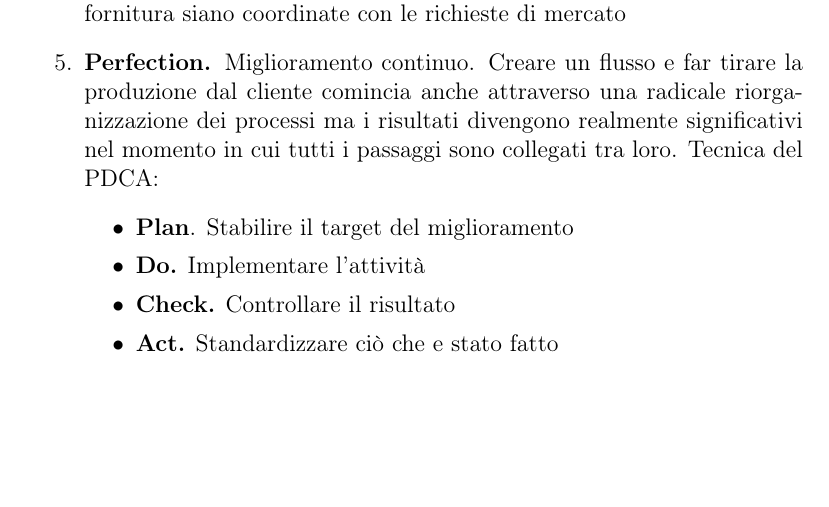
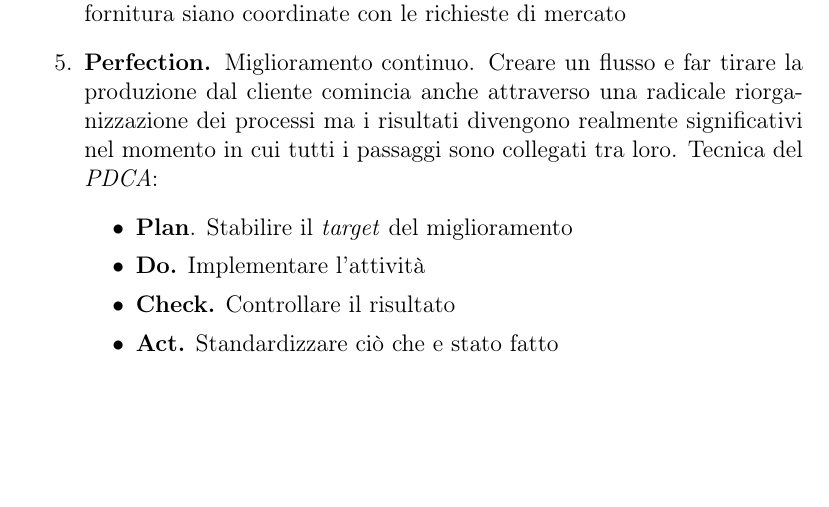
Before and after one commit to NicholasPilotto/Economia-Organizzazione-Aziendale, a LaTeX document (Economia-ed-Organizzazione-Aziendale/eoa.tex, which reads Economia-ed-Organizzazione-Aziendale/resources/chapters/OrganizzazioneAziendale/lean.tex): part of page 13 of 13, cut so that both start at the same text. Compiled offline with pdfLaTeX.

Commit message:
Piccole migliorie

```diff
--- a/Economia-ed-Organizzazione-Aziendale/resources/chapters/OrganizzazioneAziendale/lean.tex
+++ b/Economia-ed-Organizzazione-Aziendale/resources/chapters/OrganizzazioneAziendale/lean.tex
@@ -44,13 +44,13 @@ Nel libro \textit{“Lean Thinking” Womack} e \textit{Jones} hanno individuato
 		\begin{itemize}
 			\item \textit{Product/Development:} definizione nuovi prodotti/servizio (dall’ideazione al benestare per la produzione)
 			\item \textit{Order Fulfillment:} gestione ordini (dal ricevimento ordini alla consegna cliente)
-			\item \textit{Production:} trasformazione fisica del prodotto (dalla MP\footnote{Materia Prima} al PF\footnote{Prodotto Finito})
+			\item \textit{Production:} trasformazione fisica del prodotto (dalla MP\footnote{ Materia Prima} al PF\footnote{ Prodotto Finito})
 		\end{itemize}
 	\item \textbf{Flow.} Creare un flusso per ridurre il \textit{lead time}. La gestione del lavoro non viene fatta attraverso reparti successivi, i processi vengono riorganizzati in modo che il flusso di prodotti o attività scorrano senza interruzioni attraverso le varie fasi di aggiunta di valore, utilizzando l’insieme di strumenti e tecniche \textit{lean} per rimuovere tutti gli ostacoli dal flusso. La rimozione di tempo ed energie sprecate rappresenta una grande opportunità di miglioramento nell’efficienza qualitativa e quantitativa di una azienda, consentendo di focalizzare l’attenzione e gli sforzi alla creazione di valore
 	\item \textbf{Pull.} Far tirare la produzione dal cliente: far sì che produzione e fornitura siano coordinate con le richieste di mercato
-	\item \textbf{Perfection.} Miglioramento continuo. Creare un flusso e far tirare la produzione dal cliente comincia anche attraverso una radicale riorganizzazione dei processi ma i risultati divengono realmente significativi nel momento in cui tutti i passaggi sono collegati tra loro. Tecnica del PDCA:
+	\item \textbf{Perfection.} Miglioramento continuo. Creare un flusso e far tirare la produzione dal cliente comincia anche attraverso una radicale riorganizzazione dei processi ma i risultati divengono realmente significativi nel momento in cui tutti i passaggi sono collegati tra loro. Tecnica del \textit{PDCA}:
 		\begin{itemize}
-			\item \textbf{Plan}. Stabilire il target del miglioramento
+			\item \textbf{Plan}. Stabilire il \textit{target} del miglioramento
 			\item \textbf{Do.} Implementare l’attività
 			\item \textbf{Check.} Controllare il risultato
 			\item \textbf{Act.} Standardizzare ciò che e stato fatto
```
Also changed, not shown: Economia-ed-Organizzazione-Aziendale/eoa.pdf.
